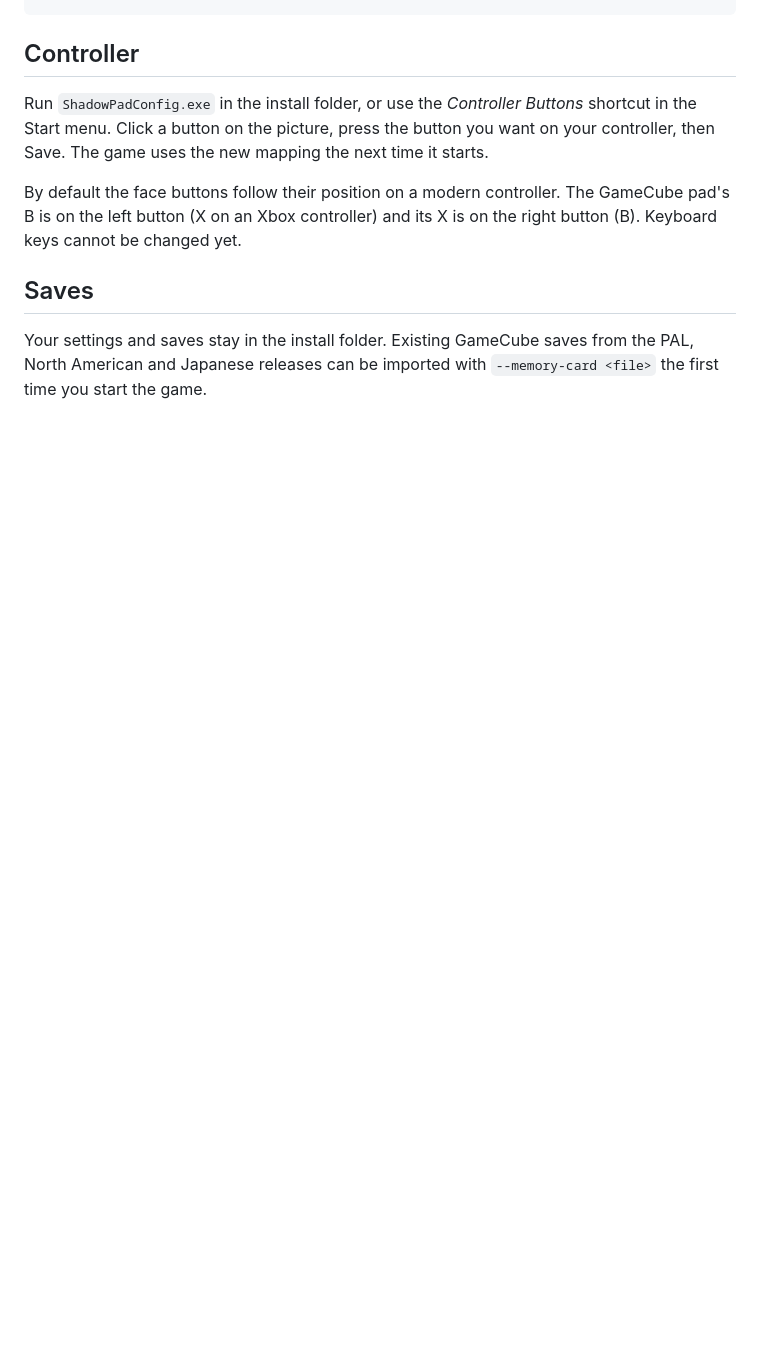
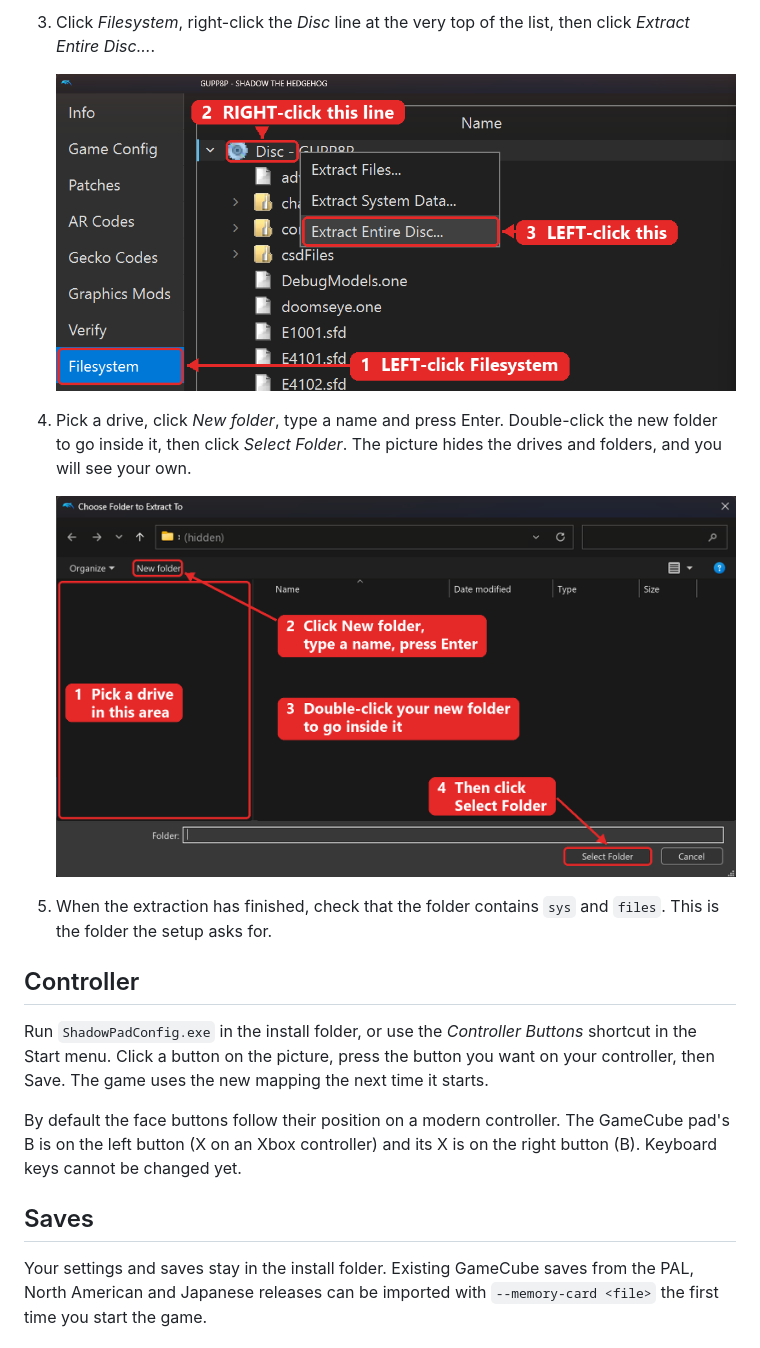
Before and after one commit to ZenKazeX/NukkoroRecomp, a Markdown page: README.md, the part around one of its changes. Drawn GitHub-style; pictures changed too: docs/assets/install/dolphin-3-extract.png (added), docs/assets/install/dolphin-4-choose-folder.png (added); blank space fills up the shorter version.

```diff
--- a/README.md
+++ b/README.md
@@ -44,3 +59,14 @@ From a copy of this repository, run `Install.cmd` instead. To install from a con
+3. Click *Filesystem*, right-click the *Disc* line at the very top of the list, then click *Extract Entire Disc...*.
+
+   <img src="docs/assets/install/dolphin-3-extract.png" alt="Dolphin's Filesystem page with the Disc line and Extract Entire Disc marked" width="720"/>
+
+4. Pick a drive, click *New folder*, type a name and press Enter. Double-click the new folder to go inside it, then click
+   *Select Folder*. The picture hides the drives and folders, and you will see your own.
+
+   <img src="docs/assets/install/dolphin-4-choose-folder.png" alt="The folder window with the drive area, New folder and Select Folder marked" width="720"/>
+
+5. When the extraction has finished, check that the folder contains `sys` and `files`. This is the folder the setup asks
+   for.
 
 ## Controller
 
```
Also changed, not shown: other parts of README.md (+16 -1 lines), docs/assets/install/dolphin-1-properties.png (added), docs/assets/install/dolphin-2-check-version.png (added).
